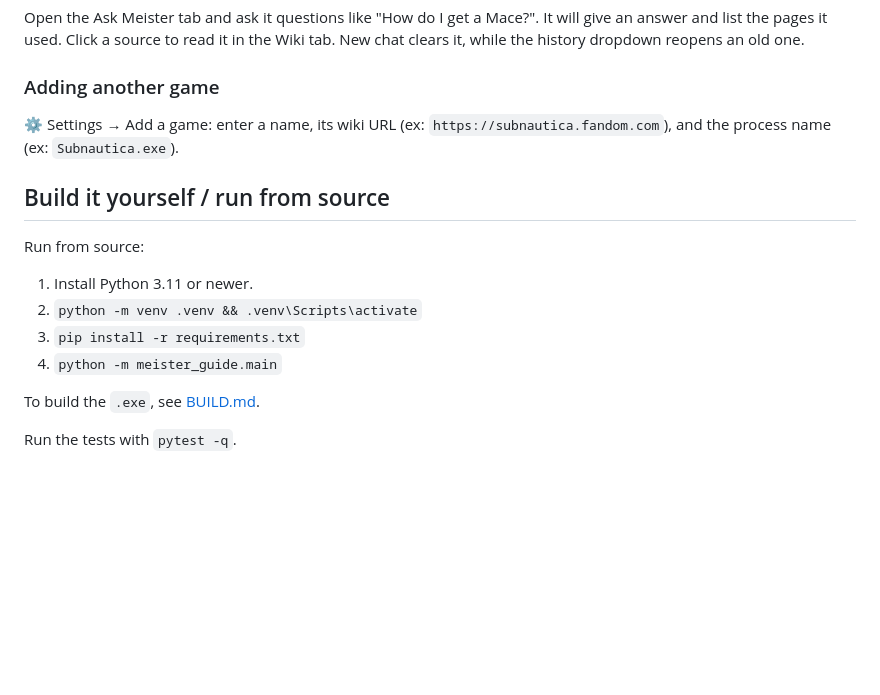
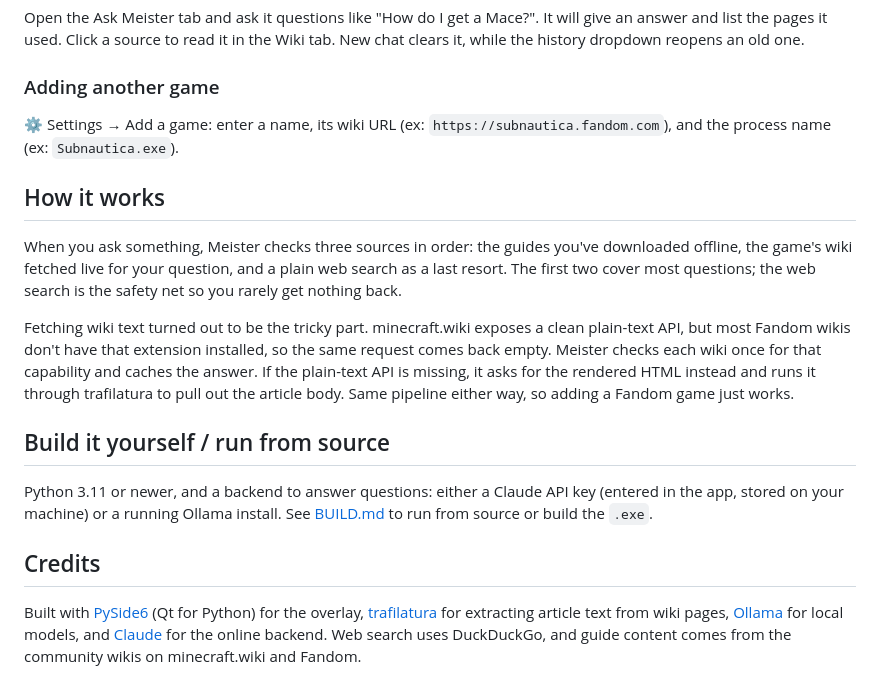
Before and after one commit to Hpeen/MeisterGuide, a Markdown page: README.md, the part around one of its changes. Drawn GitHub-style; blank space fills up the shorter version.

```diff
--- a/README.md
+++ b/README.md
@@ -33,15 +54,31 @@ tab. New chat clears it, while the history dropdown reopens an old one.
 ⚙ Settings → Add a game: enter a name, its wiki URL (ex: `https://subnautica.fandom.com`),
 and the process name (ex: `Subnautica.exe`).
 
+## How it works
+
+When you ask something, Meister checks three sources in order: the guides you've
+downloaded offline, the game's wiki fetched live for your question, and a plain web
+search as a last resort. The first two cover most questions; the web search is the
+safety net so you rarely get nothing back.
+
+Fetching wiki text turned out to be the tricky part. minecraft.wiki exposes a clean
+plain-text API, but most Fandom wikis don't have that extension installed, so the
+same request comes back empty. Meister checks each wiki once for that capability and
+caches the answer. If the plain-text API is missing, it asks for the rendered HTML
+instead and runs it through trafilatura to pull out the article body. Same pipeline
+either way, so adding a Fandom game just works.
+
 ## Build it yourself / run from source
 
-Run from source:
+Python 3.11 or newer, and a backend to answer questions: either a Claude API key
+(entered in the app, stored on your machine) or a running Ollama install. See
+[BUILD.md](BUILD.md) to run from source or build the `.exe`.
 
-1. Install Python 3.11 or newer.
-2. `python -m venv .venv && .venv\Scripts\activate`
-3. `pip install -r requirements.txt`
-4. `python -m meister_guide.main`
+## Credits
 
-To build the `.exe`, see [BUILD.md](BUILD.md).
-
-Run the tests with `pytest -q`.
+Built with [PySide6](https://doc.qt.io/qtforpython/) (Qt for Python) for the
+overlay, [trafilatura](https://trafilatura.readthedocs.io/) for extracting article
+text from wiki pages, [Ollama](https://ollama.com) for local models, and
+[Claude](https://www.anthropic.com) for the online backend. Web search uses
+DuckDuckGo, and guide content comes from the community wikis on minecraft.wiki and
+Fandom.
```
Also changed, not shown: other parts of README.md (+26 -5 lines), BUILD.md (+8 -0 lines), assets/hero.png (added).
